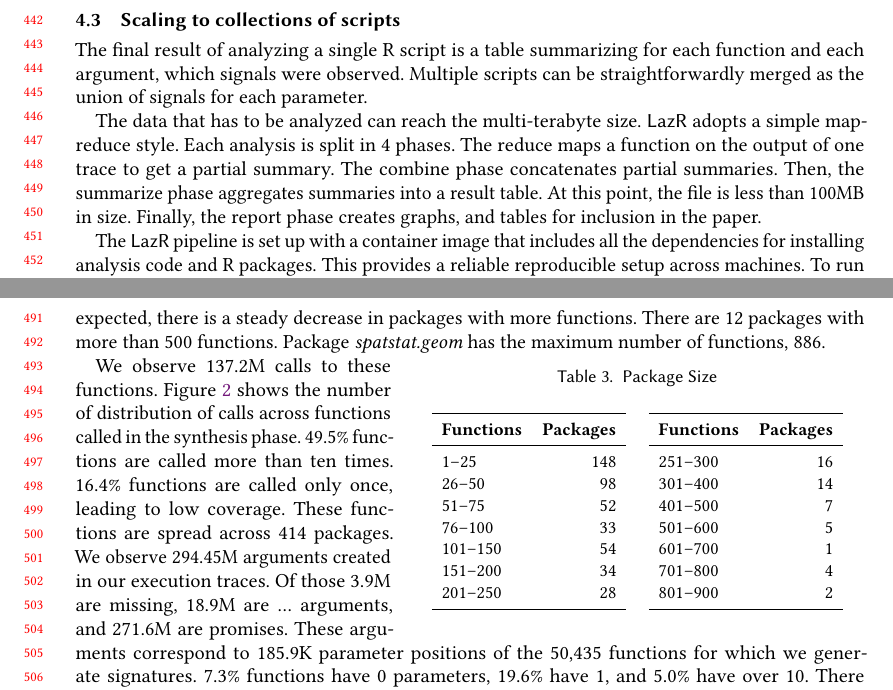
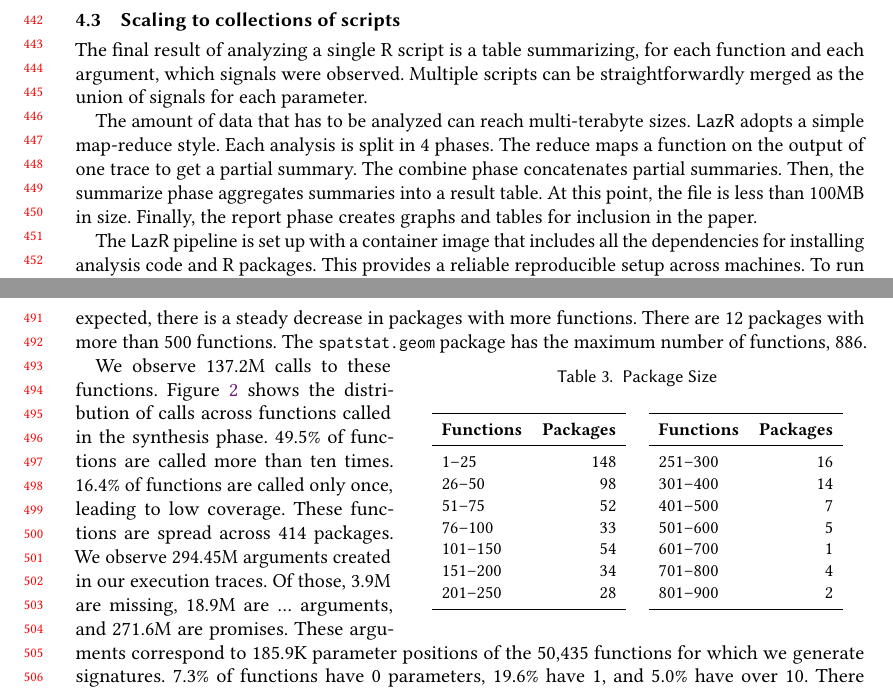
Before and after one commit to aviralg/promisebreaker-paper, a LaTeX paper (main.tex): two parts of pages 10 and 11 of 19, joined at a grey line, cut so that both start at the same text. Compiled offline with pdfLaTeX.

Commit message:
small edits

```diff
--- a/main.tex
+++ b/main.tex
@@ -776,21 +776,21 @@ slightly imprecise.
 \newpage
 \subsection{Scaling to collections of scripts}
 
-The final result of analyzing a single R script is a table summarizing for each
+The final result of analyzing a single R script is a table summarizing, for each
 function and each argument, which signals were observed. Multiple scripts can be
 straightforwardly merged as the union of signals for each parameter.
 
-The data that has to be analyzed can reach the multi-terabyte size. \lazr adopts
+The amount of data that has to be analyzed can reach multi-terabyte sizes. \lazr adopts
 a simple map-reduce style. Each analysis is split in 4 phases. The reduce maps
 a function on the output of one trace to get a partial summary. The combine
 phase concatenates partial summaries. Then, the summarize phase aggregates
 summaries into a result table. At this point, the file is less than 100MB in
-size. Finally, the report phase creates graphs, and tables for inclusion in
+size. Finally, the report phase creates graphs and tables for inclusion in
 the paper.
 
 The \lazr pipeline is set up with a container image that includes all the
 dependencies for installing analysis code and R packages. This provides a
-reliable reproducible setup across machines. To run it, we mirror CRAN and
+reliable reproducible setup across machines. To run it, we mirror the CRAN and
 Bioconductor repositories and install their R packages. This is followed by the
 generation of execution traces. These traces are analyzed to generate tabular
 data files and strictness signatures. Our analysis pipeline is managed by a
@@ -927,7 +927,7 @@ The packages in the corpus have 50,435 top-level functions We ignore anonymous
 and inner functions. Table~\ref{table:packsize} shows the distribution of these
 functions across packages. We observe that 148 packages have 25 functions or
 less. As expected, there is a steady decrease in packages with more functions.
-There are 12 packages with more than 500 functions. Package \emph{spatstat.geom}
+There are 12 packages with more than 500 functions. The \c{spatstat.geom} package
 has the maximum number of functions, 886.
 
 \begin{wraptable}{r}{8cm}
@@ -966,13 +966,13 @@ has the maximum number of functions, 886.
 
 
 We observe 137.2M calls to these functions. Figure ~\ref{fig:callDist} shows the
-number of distribution of calls across functions called in the synthesis
-phase. 49.5\% functions are called more than ten times. 16.4\% functions are
+distribution of calls across functions called in the synthesis
+phase. 49.5\% of functions are called more than ten times. 16.4\% of functions are
 called only once, leading to low coverage. These functions are spread across 414
 packages.
-We observe 294.45M arguments created in our execution traces. Of those 3.9M are
+We observe 294.45M arguments created in our execution traces. Of those, 3.9M are
 missing, 18.9M are $...$ arguments, and 271.6M are promises. These arguments
 correspond to 185.9K parameter positions of the 50,435 functions for which we
 generate signatures.
-7.3\% functions have 0 parameters, 19.6\% have 1, and 5.0\% have over 10. There
+7.3\% of functions have 0 parameters, 19.6\% have 1, and 5.0\% have over 10. There
 are 15 functions with over 50 parameters that come from 10 packages. Of those,
```
Also changed, not shown: main.tex (22 more changed lines).
